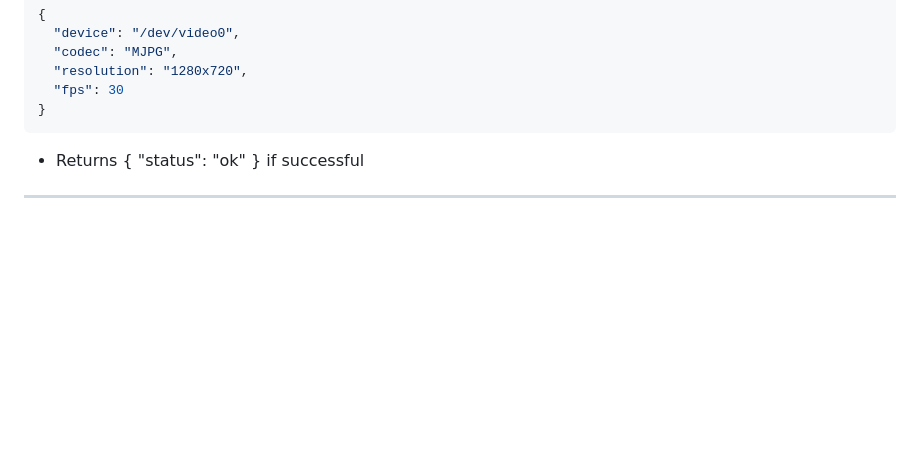
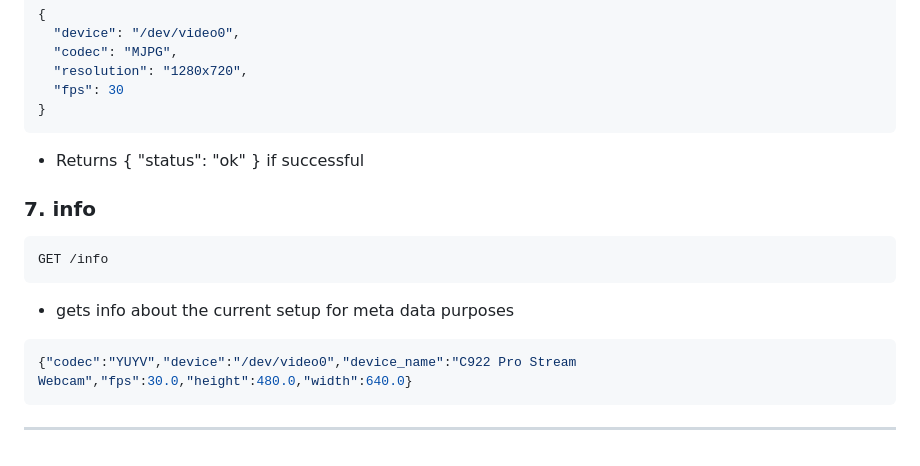
Before and after one commit to mohas95/pi_cam_server, a Markdown page: README.md, the part around the change. GitHub-like rendering; blank space fills up the shorter version.

````diff
--- a/README.md
+++ b/README.md
@@ -167,4 +167,14 @@ POST /configure
 ```
 - Returns { "status": "ok" } if successful
 
+### 7. info
+```bash
+GET /info
+```
+- gets info about the current setup for meta data purposes
+```json
+{"codec":"YUYV","device":"/dev/video0","device_name":"C922 Pro Stream Webcam","fps":30.0,"height":480.0,"width":640.0}
+```
+
+
 ---
````
